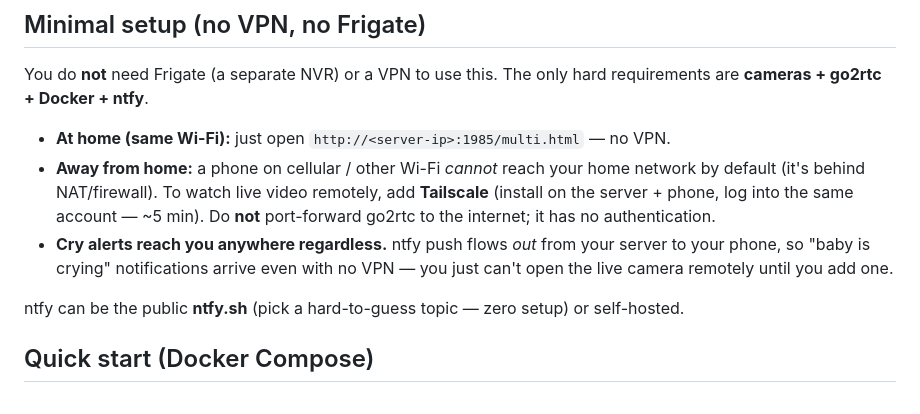
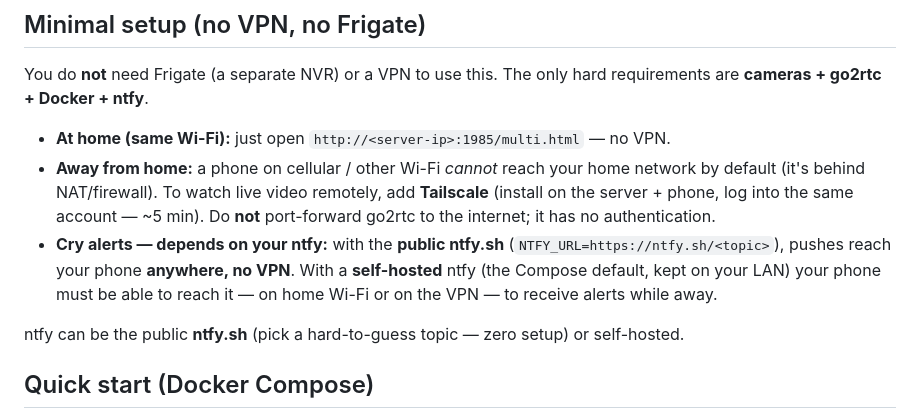
Before and after one commit to Shrolk/crywatch, a Markdown page: README.md, the part around the change. Drawn GitHub-style.

Commit message:
docs: fix ntfy remote-delivery claim (self-hosted needs VPN; only ntfy.sh works VPN-free)
Co-Authored-By: Claude Opus 4.8 <noreply@anthropic.com>

```diff
--- a/README.md
+++ b/README.md
@@ -62,9 +62,10 @@ requirements are **cameras + go2rtc + Docker + ntfy**.
   network by default (it's behind NAT/firewall). To watch live video remotely, add
   **Tailscale** (install on the server + phone, log into the same account — ~5 min).
   Do **not** port-forward go2rtc to the internet; it has no authentication.
-- **Cry alerts reach you anywhere regardless.** ntfy push flows *out* from your server
-  to your phone, so "baby is crying" notifications arrive even with no VPN — you just
-  can't open the live camera remotely until you add one.
+- **Cry alerts — depends on your ntfy:** with the **public ntfy.sh**
+  (`NTFY_URL=https://ntfy.sh/<topic>`), pushes reach your phone **anywhere, no VPN**.
+  With a **self-hosted** ntfy (the Compose default, kept on your LAN) your phone must be
+  able to reach it — on home Wi-Fi or on the VPN — to receive alerts while away.
 
 ntfy can be the public **ntfy.sh** (pick a hard-to-guess topic — zero setup) or
 self-hosted.
```
